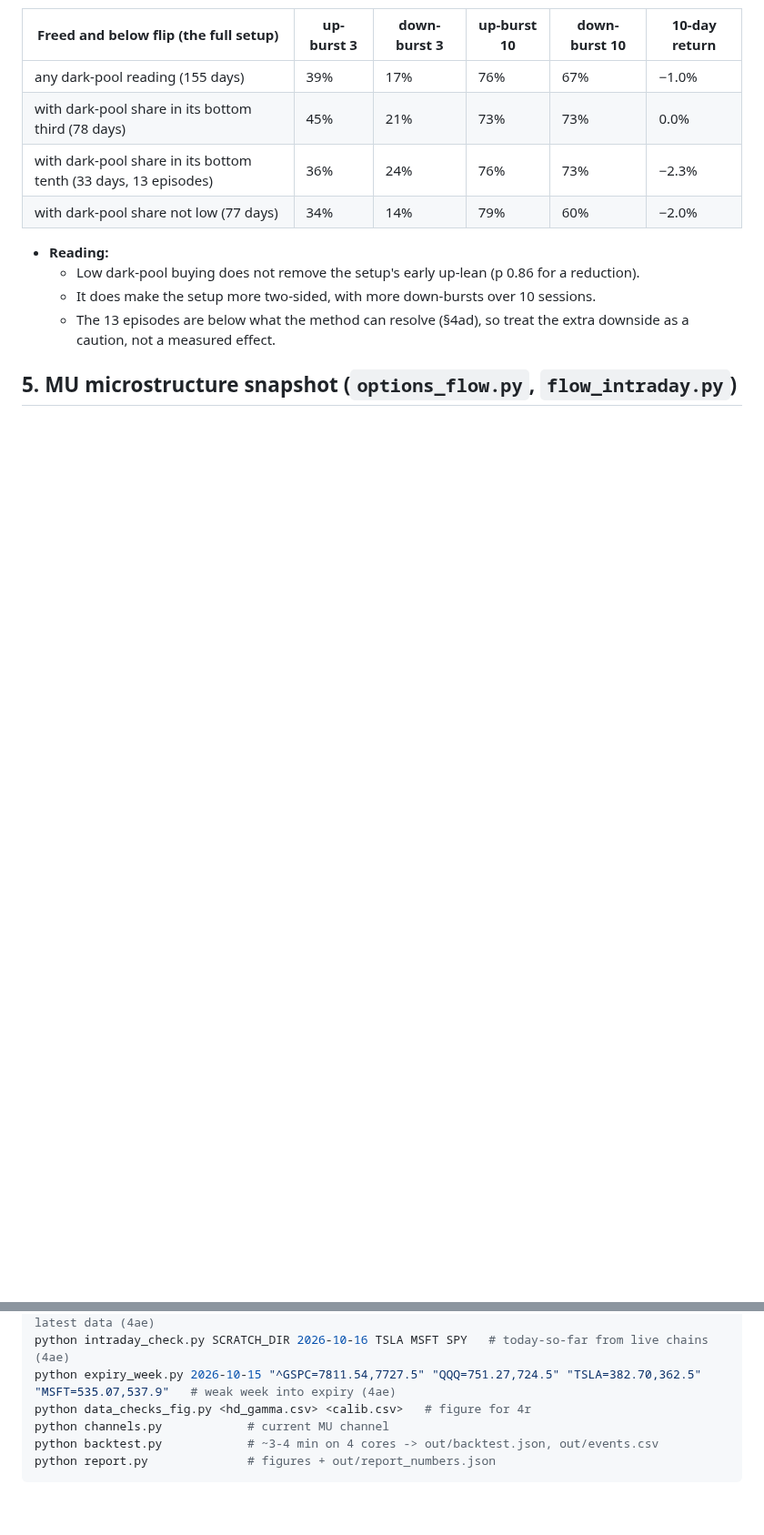
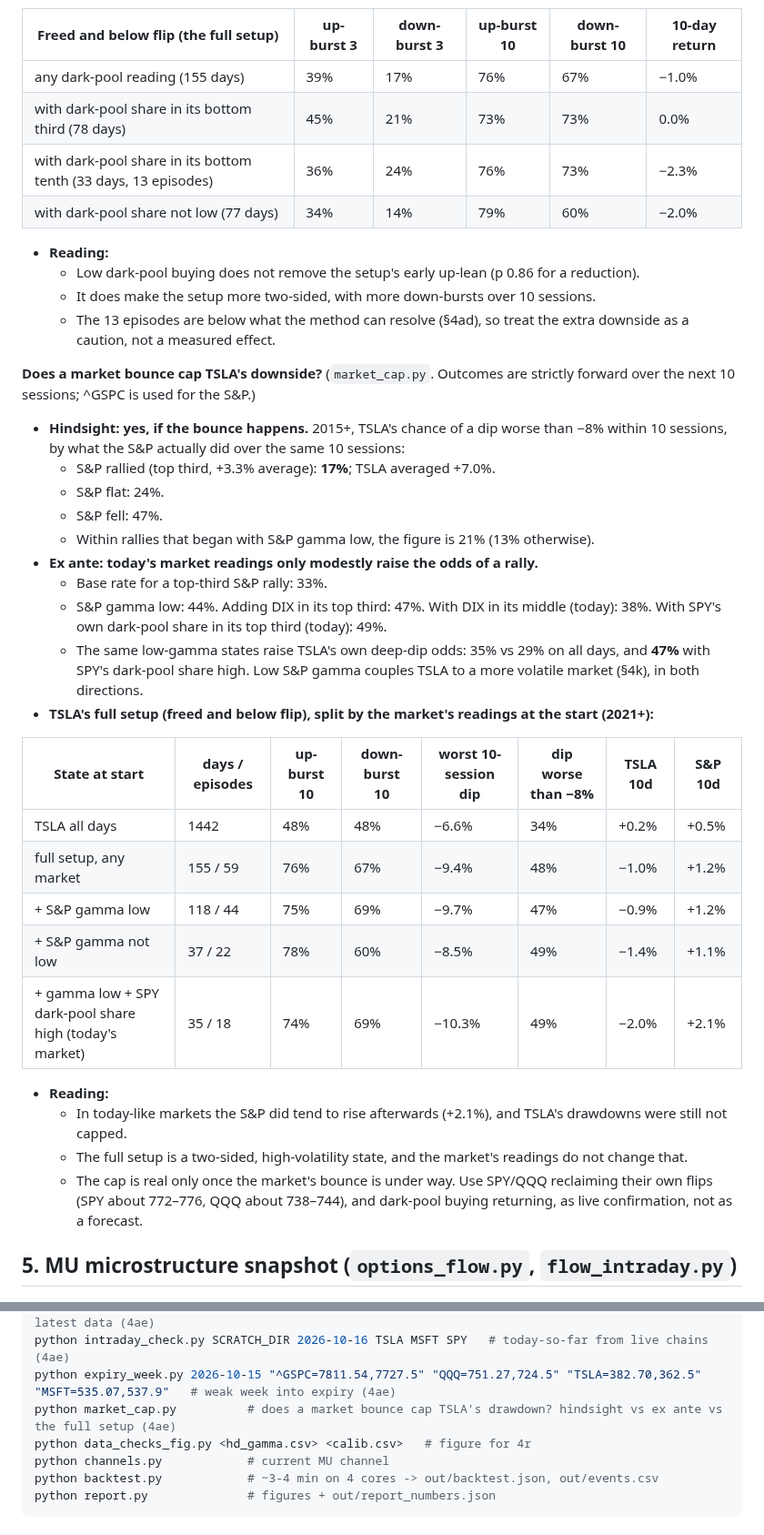
Before and after one commit to elmorshedy-del/Stock-market-testing-Claude-, a Markdown page: REPORT.md, 2 parts joined by grey strips. Shown at 91% size. GitHub-like rendering; blank space fills up the shorter version.

```diff
--- a/REPORT.md
+++ b/REPORT.md
@@ -1323,6 +1323,32 @@ This week, Monday to Thursday so far: S&P −1.1% (19th percentile of expiry wee
   * It does make the setup more two-sided, with more down-bursts over 10 sessions.
   * The 13 episodes are below what the method can resolve (§4ad), so treat the extra downside as a caution, not a measured effect.
 
+**Does a market bounce cap TSLA's downside?** (`market_cap.py`. Outcomes are strictly forward over the next 10 sessions; ^GSPC is used for the S&P.)
+
+* **Hindsight: yes, if the bounce happens.** 2015+, TSLA's chance of a dip worse than −8% within 10 sessions, by what the S&P actually did over the same 10 sessions:
+  * S&P rallied (top third, +3.3% average): **17%**; TSLA averaged +7.0%.
+  * S&P flat: 24%.
+  * S&P fell: 47%.
+  * Within rallies that began with S&P gamma low, the figure is 21% (13% otherwise).
+* **Ex ante: today's market readings only modestly raise the odds of a rally.**
+  * Base rate for a top-third S&P rally: 33%.
+  * S&P gamma low: 44%. Adding DIX in its top third: 47%. With DIX in its middle (today): 38%. With SPY's own dark-pool share in its top third (today): 49%.
+  * The same low-gamma states raise TSLA's own deep-dip odds: 35% vs 29% on all days, and **47%** with SPY's dark-pool share high. Low S&P gamma couples TSLA to a more volatile market (§4k), in both directions.
+* **TSLA's full setup (freed and below flip), split by the market's readings at the start (2021+):**
+
+| State at start | days / episodes | up-burst 10 | down-burst 10 | worst 10-session dip | dip worse than −8% | TSLA 10d | S&P 10d |
+|---|---|---|---|---|---|---|---|
+| TSLA all days | 1442 | 48% | 48% | −6.6% | 34% | +0.2% | +0.5% |
+| full setup, any market | 155 / 59 | 76% | 67% | −9.4% | 48% | −1.0% | +1.2% |
+| + S&P gamma low | 118 / 44 | 75% | 69% | −9.7% | 47% | −0.9% | +1.2% |
+| + S&P gamma not low | 37 / 22 | 78% | 60% | −8.5% | 49% | −1.4% | +1.1% |
+| + gamma low + SPY dark-pool share high (today's market) | 35 / 18 | 74% | 69% | −10.3% | 49% | −2.0% | +2.1% |
+
+* **Reading:**
+  * In today-like markets the S&P did tend to rise afterwards (+2.1%), and TSLA's drawdowns were still not capped.
+  * The full setup is a two-sided, high-volatility state, and the market's readings do not change that.
+  * The cap is real only once the market's bounce is under way. Use SPY/QQQ reclaiming their own flips (SPY about 772–776, QQQ about 738–744), and dark-pool buying returning, as live confirmation, not as a forecast.
+
 ## 5. MU microstructure snapshot (`options_flow.py`, `flow_intraday.py`)
 
 ![gex](out/fig_gex.png)
@@ -1443,6 +1469,7 @@ python edge_lab.py             # planted-truth power curves and controls, frozen
 python status_fig.py 2026-10-15 362.58 2026-10-16   # status of the TSLA and MSFT setups from the latest data (4ae)
 python intraday_check.py SCRATCH_DIR 2026-10-16 TSLA MSFT SPY   # today-so-far from live chains (4ae)
 python expiry_week.py 2026-10-15 "^GSPC=7811.54,7727.5" "QQQ=751.27,724.5" "TSLA=382.70,362.5" "MSFT=535.07,537.9"   # weak week into expiry (4ae)
+python market_cap.py          # does a market bounce cap TSLA's drawdown? hindsight vs ex ante vs the full setup (4ae)
 python data_checks_fig.py <hd_gamma.csv> <calib.csv>   # figure for 4r
 python channels.py            # current MU channel
 python backtest.py            # ~3-4 min on 4 cores -> out/backtest.json, out/events.csv
```
Also changed, not shown: out/market_cap.png (added), 2 other files.
